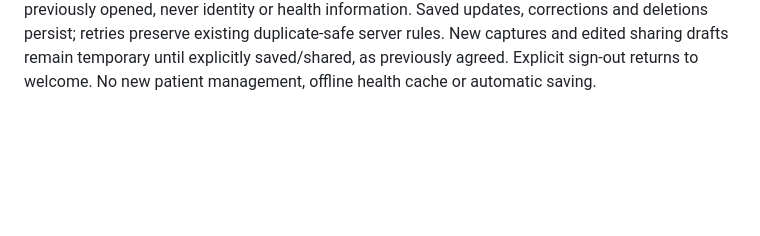
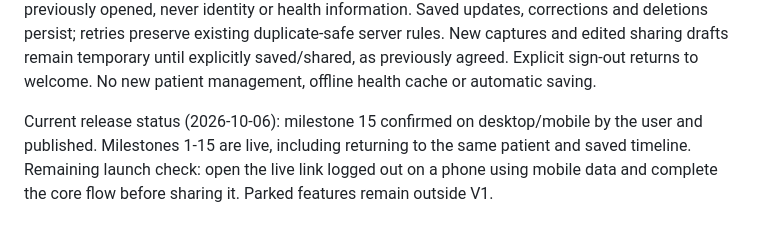
Before and after one commit to noopurgoel25/buildai, a Markdown page: PLAN.md, the part around the change. Drawn GitHub-style; blank space fills up the shorter version.

```diff
--- a/PLAN.md
+++ b/PLAN.md
@@ -57,3 +57,5 @@ Approved combined milestones 13-14 (2026-10-06): inside Summary, Review & share
 Current release status (2026-10-06): combined milestones 13-14 confirmed on desktop and phone by the user and published with the phone Copy text fix. Milestones 1-14 are live. Next: milestone 15, returning to the same patient and timeline after reopening.
 
 Approved milestone 15 (2026-10-06): reopening returns an authenticated caregiver directly to the existing patient timeline, including links left at capture or first-value after temporary drafts disappear. Verify authentication before routing. An expired session returns through email + OTP without repeating setup; a non-sensitive browser flag remembers that a saved patient timeline was previously opened, never identity or health information. Saved updates, corrections and deletions persist; retries preserve existing duplicate-safe server rules. New captures and edited sharing drafts remain temporary until explicitly saved/shared, as previously agreed. Explicit sign-out returns to welcome. No new patient management, offline health cache or automatic saving.
+
+Current release status (2026-10-06): milestone 15 confirmed on desktop/mobile by the user and published. Milestones 1-15 are live, including returning to the same patient and saved timeline. Remaining launch check: open the live link logged out on a phone using mobile data and complete the core flow before sharing it. Parked features remain outside V1.
```
Also changed, not shown: PROGRESS.md (+2 -0 lines).
